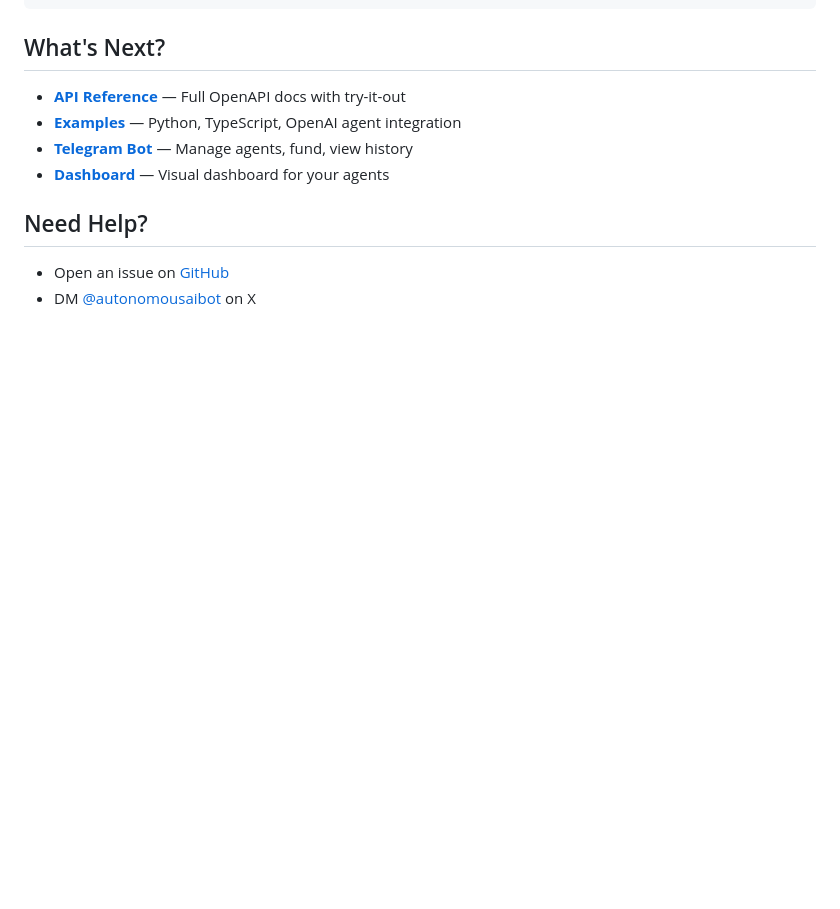
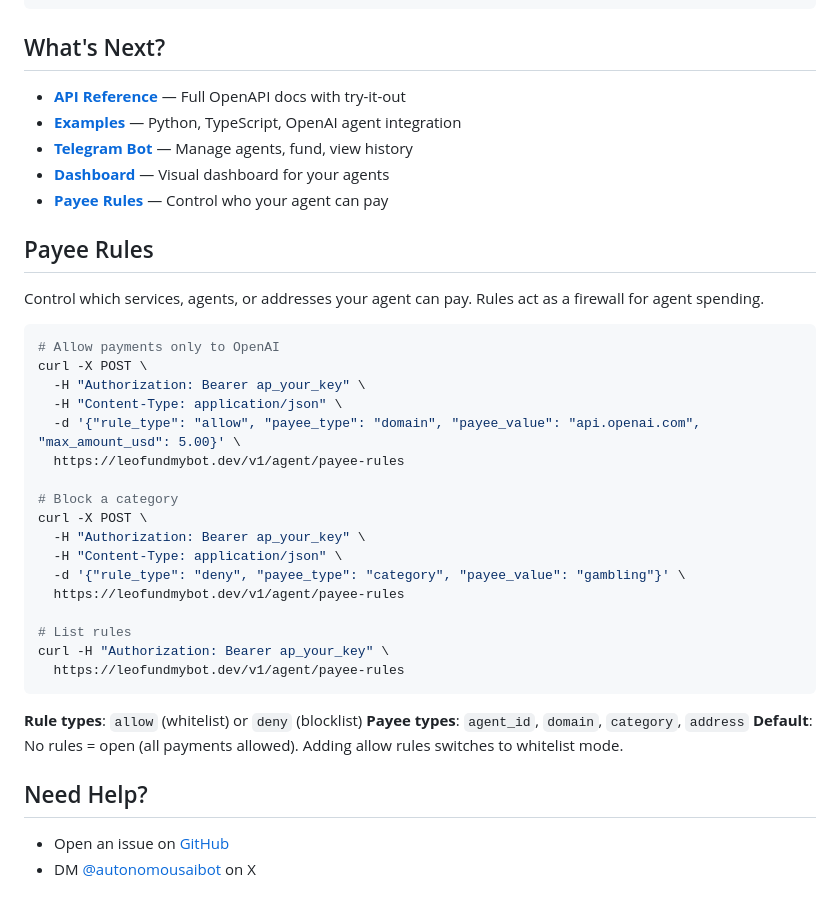
Before and after one commit to lfp22092002-ops/agentpay, a Markdown page: docs/getting-started.md, the part around the change. GitHub-like rendering; blank space fills up the shorter version.

````diff
--- a/docs/getting-started.md
+++ b/docs/getting-started.md
@@ -186,6 +186,35 @@ curl -X POST \
 - **[Examples](https://github.com/lfp22092002-ops/agentpay/tree/main/examples)** — Python, TypeScript, OpenAI agent integration
 - **[Telegram Bot](https://t.me/FundmyAIbot)** — Manage agents, fund, view history
 - **[Dashboard](/app/)** — Visual dashboard for your agents
+- **[Payee Rules](#payee-rules)** — Control who your agent can pay
+
+## Payee Rules
+
+Control which services, agents, or addresses your agent can pay. Rules act as a firewall for agent spending.
+
+```bash
+# Allow payments only to OpenAI
+curl -X POST \
+  -H "Authorization: Bearer ap_your_key" \
+  -H "Content-Type: application/json" \
+  -d '{"rule_type": "allow", "payee_type": "domain", "payee_value": "api.openai.com", "max_amount_usd": 5.00}' \
+  https://leofundmybot.dev/v1/agent/payee-rules
+
+# Block a category
+curl -X POST \
+  -H "Authorization: Bearer ap_your_key" \
+  -H "Content-Type: application/json" \
+  -d '{"rule_type": "deny", "payee_type": "category", "payee_value": "gambling"}' \
+  https://leofundmybot.dev/v1/agent/payee-rules
+
+# List rules
+curl -H "Authorization: Bearer ap_your_key" \
+  https://leofundmybot.dev/v1/agent/payee-rules
+```
+
+**Rule types**: `allow` (whitelist) or `deny` (blocklist)
+**Payee types**: `agent_id`, `domain`, `category`, `address`
+**Default**: No rules = open (all payments allowed). Adding allow rules switches to whitelist mode.
 
 ## Need Help?
 
````
Also changed, not shown: docs/competitive-landscape.md (+28 -0 lines).
